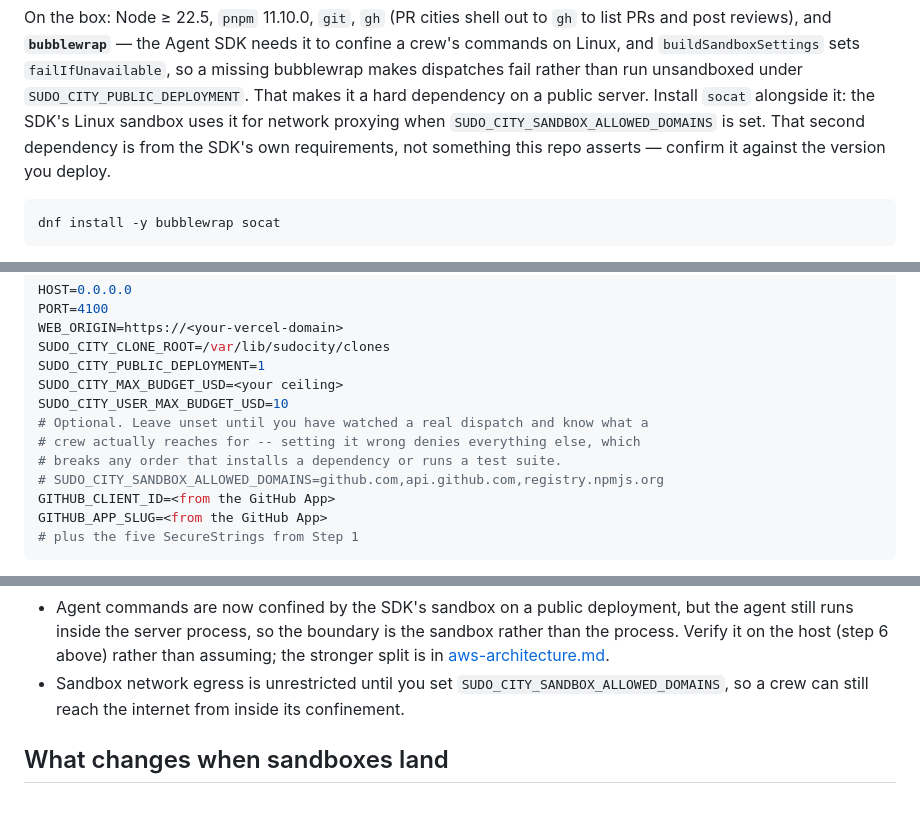
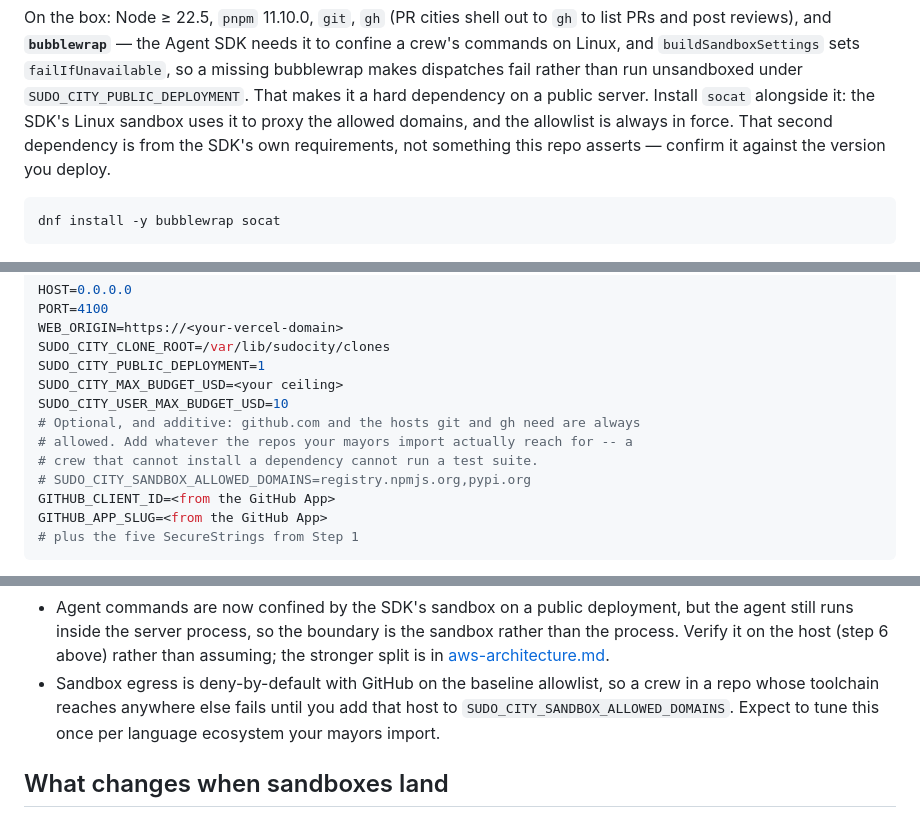
Before and after one commit to mittal-parth/claude-clan, a Markdown page: docs/deploy-aws.md, 3 parts joined by grey strips. Drawn GitHub-style.

````diff
--- a/docs/deploy-aws.md
+++ b/docs/deploy-aws.md
@@ -78,9 +78,9 @@ needs it to confine a crew's commands on Linux, and `buildSandboxSettings` sets
 `failIfUnavailable`, so a missing bubblewrap makes dispatches fail rather than
 run unsandboxed under `SUDO_CITY_PUBLIC_DEPLOYMENT`. That makes it a hard
 dependency on a public server. Install `socat` alongside it: the SDK's Linux
-sandbox uses it for network proxying when `SUDO_CITY_SANDBOX_ALLOWED_DOMAINS`
-is set. That second dependency is from the SDK's own requirements, not
-something this repo asserts — confirm it against the version you deploy.
+sandbox uses it to proxy the allowed domains, and the allowlist is always in
+force. That second dependency is from the SDK's own requirements, not something
+this repo asserts — confirm it against the version you deploy.
 
 ```bash
 dnf install -y bubblewrap socat
@@ -154,10 +154,10 @@ SUDO_CITY_CLONE_ROOT=/var/lib/sudocity/clones
 SUDO_CITY_PUBLIC_DEPLOYMENT=1
 SUDO_CITY_MAX_BUDGET_USD=<your ceiling>
 SUDO_CITY_USER_MAX_BUDGET_USD=10
-# Optional. Leave unset until you have watched a real dispatch and know what a
-# crew actually reaches for -- setting it wrong denies everything else, which
-# breaks any order that installs a dependency or runs a test suite.
-# SUDO_CITY_SANDBOX_ALLOWED_DOMAINS=github.com,api.github.com,registry.npmjs.org
+# Optional, and additive: github.com and the hosts git and gh need are always
+# allowed. Add whatever the repos your mayors import actually reach for -- a
+# crew that cannot install a dependency cannot run a test suite.
+# SUDO_CITY_SANDBOX_ALLOWED_DOMAINS=registry.npmjs.org,pypi.org
 GITHUB_CLIENT_ID=<from the GitHub App>
 GITHUB_APP_SLUG=<from the GitHub App>
 # plus the five SecureStrings from Step 1
@@ -410,9 +414,10 @@ Not blockers for a first deploy, but each is a real gap:
   sandbox rather than the process. Verify it on the host (step 6 above) rather
   than assuming; the stronger split is in
   [aws-architecture.md](aws-architecture.md#stages).
-- Sandbox network egress is unrestricted until you set
-  `SUDO_CITY_SANDBOX_ALLOWED_DOMAINS`, so a crew can still reach the internet
-  from inside its confinement.
+- Sandbox egress is deny-by-default with GitHub on the baseline allowlist, so
+  a crew in a repo whose toolchain reaches anywhere else fails until you add
+  that host to `SUDO_CITY_SANDBOX_ALLOWED_DOMAINS`. Expect to tune this once
+  per language ecosystem your mayors import.
 
 ## What changes when sandboxes land
 
````
Also changed, not shown: other parts of docs/deploy-aws.md (+4 -0 lines), docs/aws-architecture.md (+17 -9 lines).
